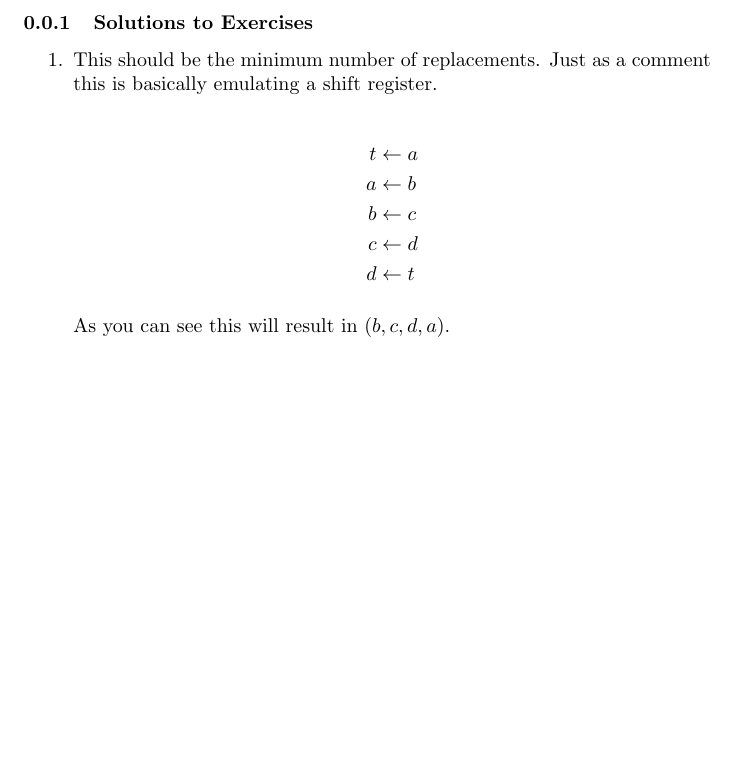
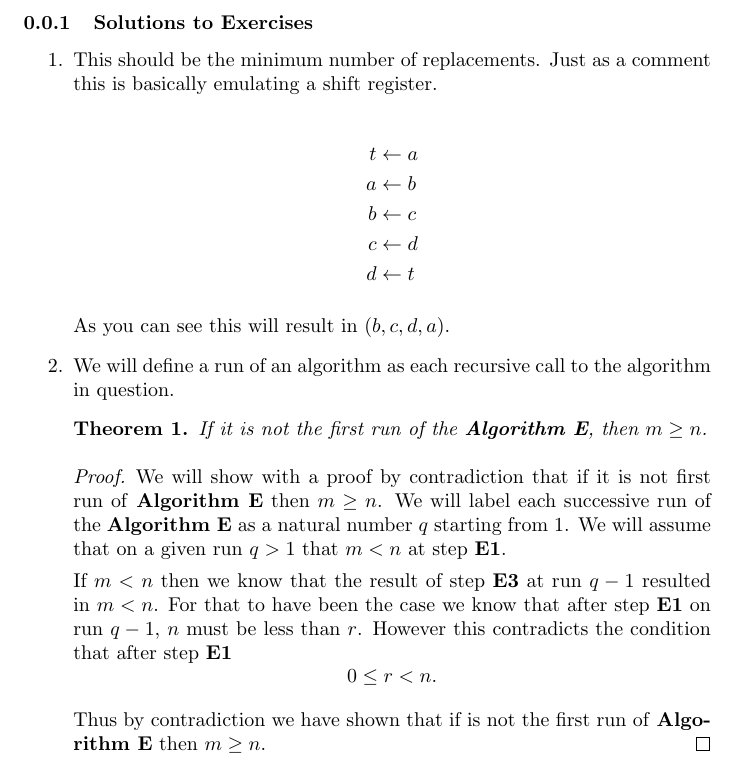
Before and after one commit to QuantamHD/TAOCP-Solutions, a LaTeX document (chapter-1/section-1/section1.tex): part of the page, cut so that both start at the same text, the shorter picture padded with empty space. Compiled offline with pdfLaTeX.

Commit message:
Added question 2 section 1

```diff
--- a/chapter-1/section-1/section1.tex
+++ b/chapter-1/section-1/section1.tex
@@ -19,6 +19,26 @@
 
         As you can see this will result in $(b,c,d,a)$.
 
+      \item We will define a run of an algorithm as each recursive call to the algorithm in question.
+
+      \begin{theorem}
+        If it is not the first run of the \textbf{Algorithm E}, then $m \geq n$.
+      \end{theorem}
+
+      \begin{proof}
+        We will show with a proof by contradiction that if it is not first run of \textbf{Algorithm E}
+        then $m \geq n$. We will label each successive run of the \textbf{Algorithm E} as a natural number
+        $q$ starting from 1. We will assume that on a given run $q > 1$ that $m < n$ at step \textbf{E1}.
+
+        \par If $m < n$ then we know that the result of step \textbf{E3} at run $q-1$ resulted in $m < n$. For that
+        to have been the case we know that after step \textbf{E1} on run $q-1$, $n$ must be less than $r$. However
+        this contradicts the condition that after step \textbf{E1}
+        \begin{equation*}
+          0 \leq r < n.
+        \end{equation*}
+
+        Thus by contradiction we have shown that if is not the first run of \textbf{Algorithm E} then $m \geq n$.
+      \end{proof}
     \end{enumerate}
 
 \end{document}
```
Also changed, not shown: main.tex (+3 -0 lines).
